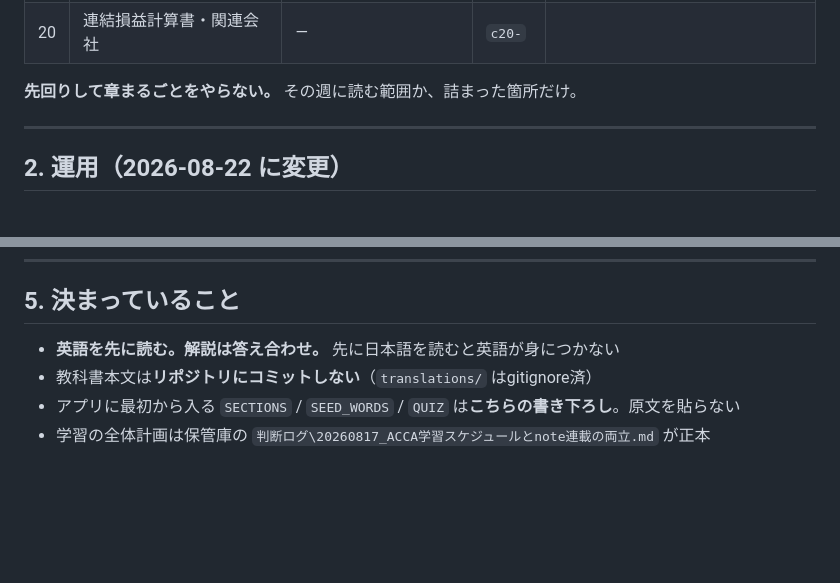
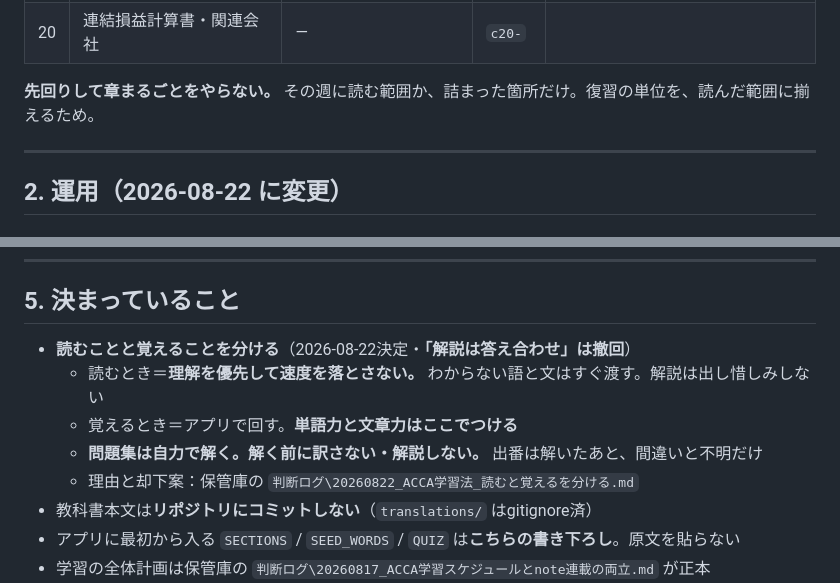
Before and after one commit to yujirai0926OK/acca-study, a Markdown page: docs/学習_引き継ぎ.md, 2 parts joined by grey strips. Rendered like a GitHub page; blank space fills up the shorter version.

```diff
--- a/docs/学習_引き継ぎ.md
+++ b/docs/学習_引き継ぎ.md
@@ -39,7 +39,7 @@
 | 19 | 連結財政状態計算書 | — | `c19-` | ★試験の得点源 |
 | 20 | 連結損益計算書・関連会社 | — | `c20-` | |
 
-**先回りして章まるごとをやらない。** その週に読む範囲か、詰まった箇所だけ。
+**先回りして章まるごとをやらない。** その週に読む範囲か、詰まった箇所だけ。復習の単位を、読んだ範囲に揃えるため。
 
 ---
 
@@ -148,7 +148,11 @@ note連載の材料になるが、**ここでは記事を書かない**（連載
 
 ## 5. 決まっていること
 
-- **英語を先に読む。解説は答え合わせ。** 先に日本語を読むと英語が身につかない
+- **読むことと覚えることを分ける**（2026-08-22決定・**「解説は答え合わせ」は撤回**）
+  - 読むとき＝**理解を優先して速度を落とさない。** わからない語と文はすぐ渡す。解説は出し惜しみしない
+  - 覚えるとき＝アプリで回す。**単語力と文章力はここでつける**
+  - **問題集は自力で解く。解く前に訳さない・解説しない。** 出番は解いたあと、間違いと不明だけ
+  - 理由と却下案：保管庫の `判断ログ\20260822_ACCA学習法_読むと覚えるを分ける.md`
 - 教科書本文は**リポジトリにコミットしない**（`translations/` はgitignore済）
 - アプリに最初から入る `SECTIONS` / `SEED_WORDS` / `QUIZ` は**こちらの書き下ろし**。原文を貼らない
 - 学習の全体計画は保管庫の `判断ログ\20260817_ACCA学習スケジュールとnote連載の両立.md` が正本
```
Also changed, not shown: CLAUDE.md (+28 -2 lines).
